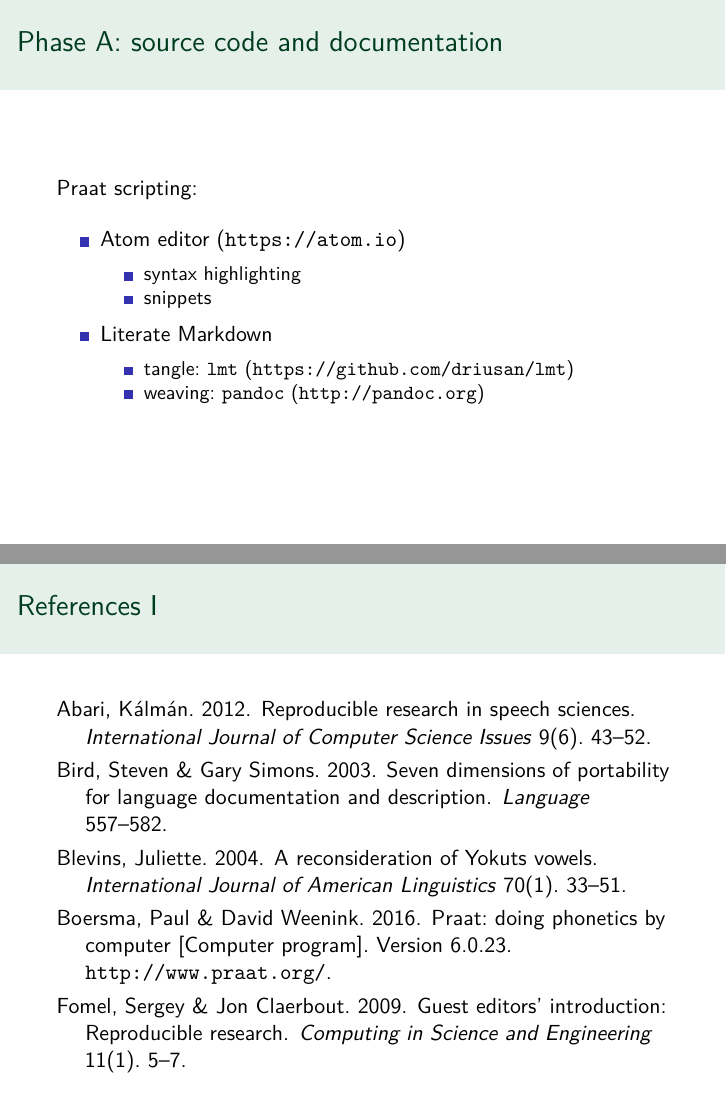
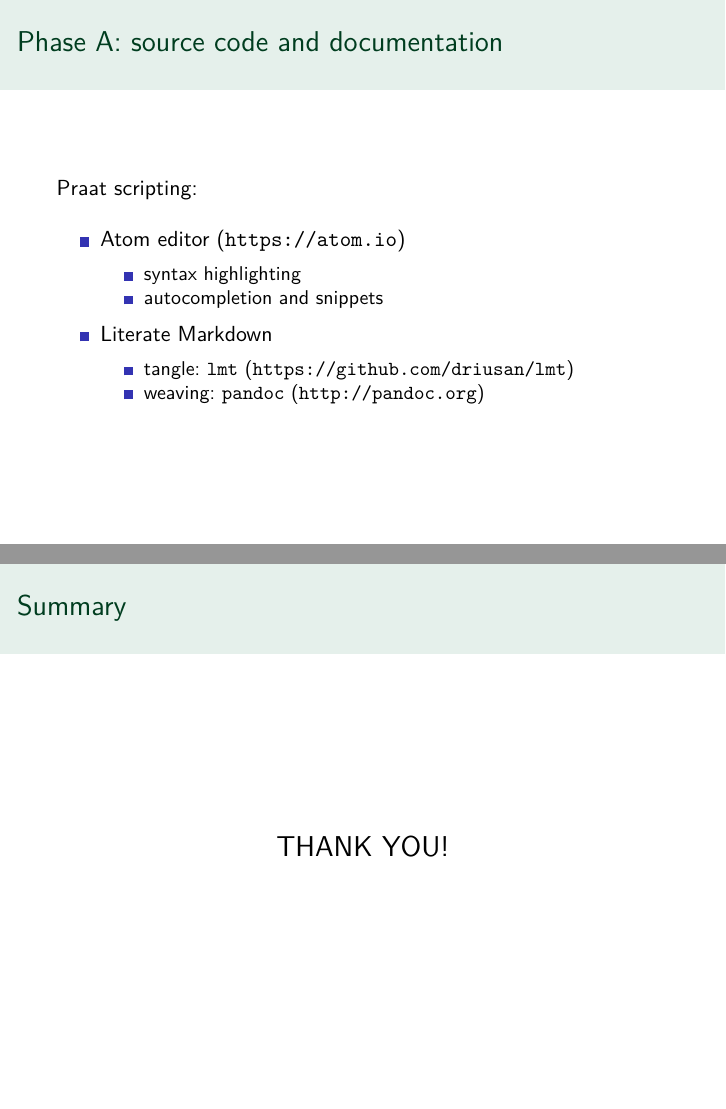
Before and after one commit to stefanocoretta/reproducible-phonetics, an R Markdown document (slides.Rmd): pages 7 and 16 of 18 before the commit and pages 7 and 16 of 19 after it, joined at a grey line. The pictures show the output file slides.pdf that the author committed with the source.

Commit message:
add thanks

```diff
--- a/slides.Rmd
+++ b/slides.Rmd
@@ -89,7 +89,7 @@ Praat scripting:
 
 - Atom editor (\url{https://atom.io})
     - syntax highlighting
-    - snippets
+    - autocompletion and snippets
 - Literate Markdown
     - tangle: `lmt` (\url{https://github.com/driusan/lmt})
     - weaving: `pandoc` (\url{http://pandoc.org})
@@ -176,5 +176,9 @@ vowels %>%
 
 - this presentation (along with source code and data) is available at \url{https://github.com/stefanocoretta/reproducible-phonetics}
 
+# Summary
+
+\centering \Large
+THANK YOU!
 
 # References
```
Also changed, not shown: figures/vowel-plot-1.pdf, slides.pdf.
